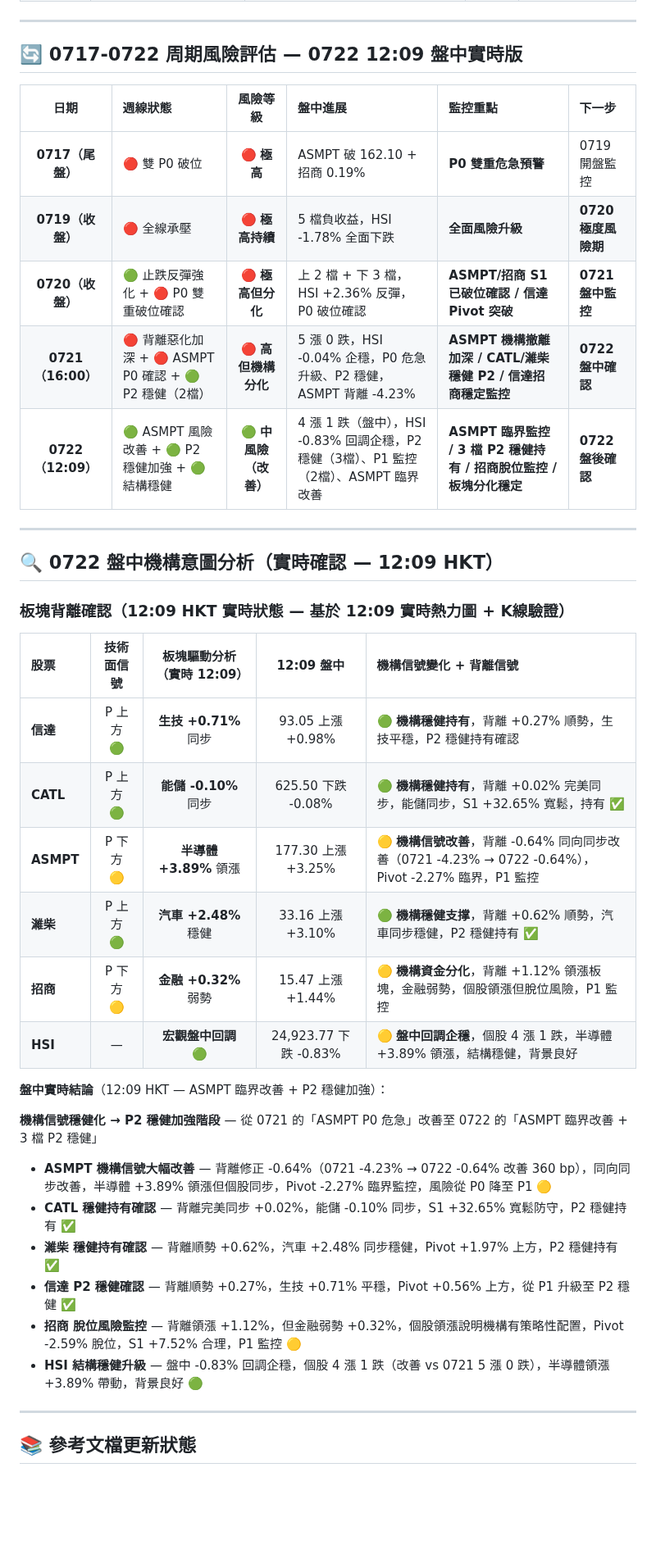
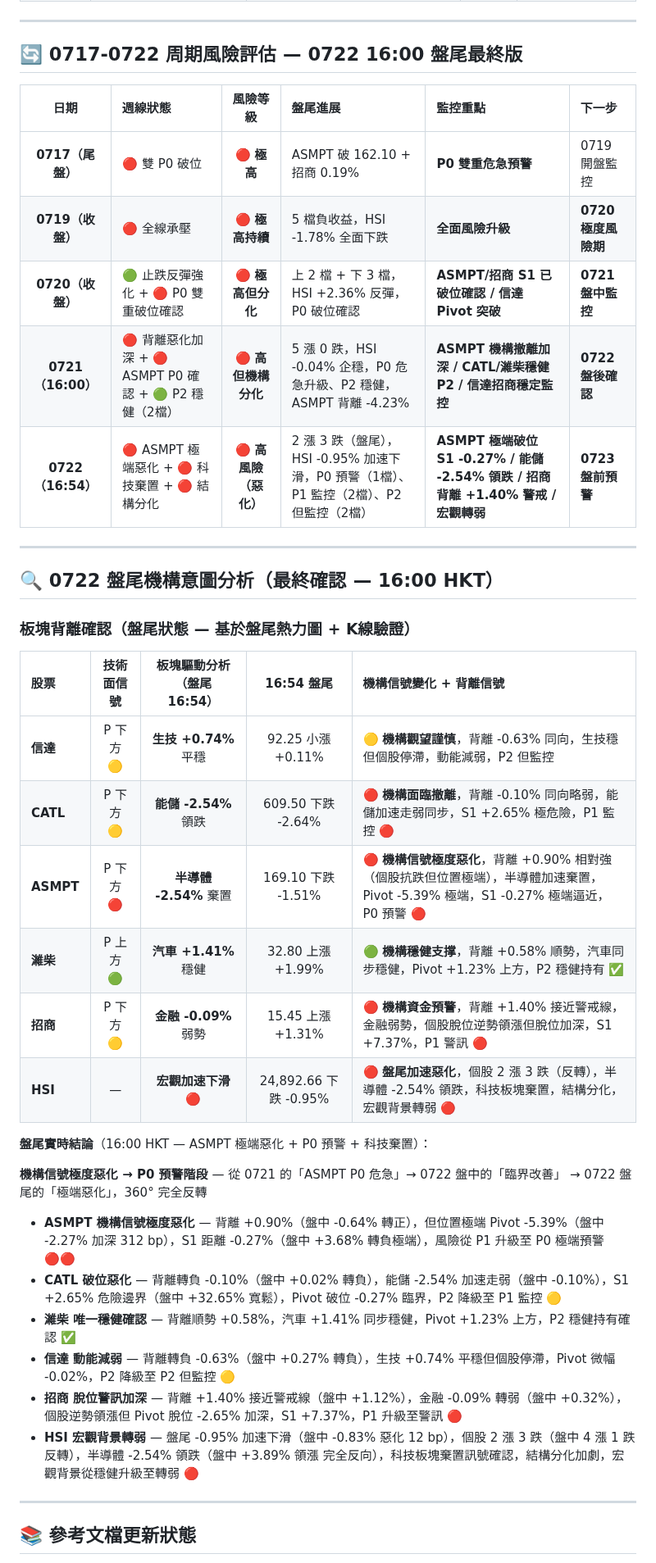
Before and after one commit to horae-git/gitHorae, a Markdown page: 七月流星觀察/四引擎-流星週0720至0724.md, the part around one of its changes. Shown at 82% size. Rendered like a GitHub page; blank space fills up the shorter version.

Commit message:
科技棄置

```diff
--- a/七月流星觀察/四引擎-流星週0720至0724.md
+++ b/七月流星觀察/四引擎-流星週0720至0724.md
@@ -58,40 +58,40 @@
 
 ---
 
-## 🔄 **0717-0722 周期風險評估 — 0722 12:09 盤中實時版**
+## 🔄 **0717-0722 周期風險評估 — 0722 16:00 盤尾最終版**
 
-|       日期        | 週線狀態             |    風險等級     | 盤中進展                                  | 監控重點                                      | 下一步               |
+|       日期        | 週線狀態             |    風險等級     | 盤尾進展                                  | 監控重點                                      | 下一步               |
 | :-------------: | :--------------- | :---------: | :------------------------------------ | :---------------------------------------- | :---------------- |
 |  **0717（尾盤）**   | 🔴 雙 P0 破位          |  🔴 **極高**  | ASMPT 破 162.10 + 招商 0.19%                | **P0 雙重危急預警**                           | 0719 開盤監控            |
 |  **0719（收盤）**   | 🔴 全線承壓           | 🔴 **極高持續** | 5 檔負收益，HSI -1.78% 全面下跌              | **全面風險升級**                              | **0720 極度風險期**     |
 |  **0720（收盤）** | 🟢 止跌反彈強化 + 🔴 P0 雙重破位確認      | 🔴 **極高但分化** | 上 2 檔 + 下 3 檔，HSI +2.36% 反彈，P0 破位確認  | **ASMPT/招商 S1 已破位確認 / 信達 Pivot 突破**  | **0721 盤中監控**      |
-|  **0721（16:00）** | 🔴 背離惡化加深 + 🔴 ASMPT P0 確認 + 🟢 P2 穩健（2檔）   | 🔴 **高但機構分化** | 5 漲 0 跌，HSI -0.04% 企穩，P0 危急升級、P2 穩健，ASMPT 背離 -4.23%  | **ASMPT 機構撤離加深 / CATL/濰柴穩健 P2 / 信達招商穩定監控** | **0722 盤中確認**      |
-|  **0722（12:09）** | 🟢 ASMPT 風險改善 + 🟢 P2 穩健加強 + 🟢 結構穩健   | 🟢 **中風險（改善）** | 4 漲 1 跌（盤中），HSI -0.83% 回調企穩，P2 穩健（3檔）、P1 監控（2檔）、ASMPT 臨界改善  | **ASMPT 臨界監控 / 3 檔 P2 穩健持有 / 招商脫位監控 / 板塊分化穩定** | **0722 盤後確認**      |
+|  **0721（16:00）** | 🔴 背離惡化加深 + 🔴 ASMPT P0 確認 + 🟢 P2 穩健（2檔）   | 🔴 **高但機構分化** | 5 漲 0 跌，HSI -0.04% 企穩，P0 危急升級、P2 穩健，ASMPT 背離 -4.23%  | **ASMPT 機構撤離加深 / CATL/濰柴穩健 P2 / 信達招商穩定監控** | **0722 盤後確認**      |
+|  **0722（16:54）** | 🔴 ASMPT 極端惡化 + 🔴 科技棄置 + 🔴 結構分化   | 🔴 **高風險（惡化）** | 2 漲 3 跌（盤尾），HSI -0.95% 加速下滑，P0 預警（1檔）、P1 監控（2檔）、P2 但監控（2檔）  | **ASMPT 極端破位 S1 -0.27% / 能儲 -2.54% 領跌 / 招商背離 +1.40% 警戒 / 宏觀轉弱** | **0723 盤前預警**      |
 
 ---
 
-## 🔍 **0722 盤中機構意圖分析（實時確認 — 12:09 HKT）**
+## 🔍 **0722 盤尾機構意圖分析（最終確認 — 16:00 HKT）**
 
-### 板塊背離確認（12:09 HKT 實時狀態 — 基於 12:09 實時熱力圖 + K線驗證）
+### 板塊背離確認（盤尾狀態 — 基於盤尾熱力圖 + K線驗證）
 
-| 股票        |  技術面信號  | 板塊驅動分析（實時 12:09）  |    **12:09 盤中**     | **機構信號變化 + 背離信號**                                 |
-| :-------- | :-----: | :---------------: | :-----------------: | :------------------------------------------------ |
-| **信達**    | P 上方 🟢 | **生技 +0.71%** 同步  |   93.05 上漲 +0.98%   | 🟢 **機構穩健持有**，背離 +0.27% 順勢，生技平穩，P2 穩健持有確認          |
-| **CATL**  | P 上方 🟢 | **能儲 -0.10%** 同步  |  625.50 下跌 -0.08%   | 🟢 **機構穩健持有**，背離 +0.02% 完美同步，能儲同步，S1 +32.65% 寬鬆，持有 ✅        |
-| **ASMPT** | P 下方 🟡 | **半導體 +3.89%** 領漲 |  177.30 上漲 +3.25%   | 🟡 **機構信號改善**，背離 -0.64% 同向同步改善（0721 -4.23% → 0722 -0.64%），Pivot -2.27% 臨界，P1 監控 |
-| **濰柴**    | P 上方 🟢 | **汽車 +2.48%** 穩健  |   33.16 上漲 +3.10%   | 🟢 **機構穩健支撑**，背離 +0.62% 順勢，汽車同步穩健，P2 穩健持有 ✅      |
-| **招商**    | P 下方 🟡 | **金融 +0.32%** 弱勢  |   15.47 上漲 +1.44%   | 🟡 **機構資金分化**，背離 +1.12% 領漲板塊，金融弱勢，個股領漲但脫位風險，P1 監控        |
-| **HSI**   |    —    |   **宏觀盤中回調** 🟢   | 24,923.77 下跌 -0.83% | 🟡 **盤中回調企穩**，個股 4 漲 1 跌，半導體 +3.89% 領漲，結構穩健，背景良好           |
+| 股票        |  技術面信號  | 板塊驅動分析（盤尾 16:54）  |    **16:54 盤尾**     | **機構信號變化 + 背離信號**                                                                        |
+| :-------- | :-----: | :---------------: | :-----------------: | :--------------------------------------------------------------------------------------- |
+| **信達**    | P 下方 🟡 | **生技 +0.74%** 平穩  |   92.25 小漲 +0.11%   | 🟡 **機構觀望謹慎**，背離 -0.63% 同向，生技穩但個股停滯，動能減弱，P2 但監控                                          |
+| **CATL**  | P 下方 🟡 | **能儲 -2.54%** 領跌  |  609.50 下跌 -2.64%   | 🔴 **機構面臨撤離**，背離 -0.10% 同向略弱，能儲加速走弱同步，S1 +2.65% 極危險，P1 監控 🔴                             |
+| **ASMPT** | P 下方 🔴 | **半導體 -2.54%** 棄置 |  169.10 下跌 -1.51%   | 🔴 **機構信號極度惡化**，背離 +0.90% 相對強（個股抗跌但位置極端），半導體加速棄置，Pivot -5.39% 極端，S1 -0.27% 極端逼近，P0 預警 🔴 |
+| **濰柴**    | P 上方 🟢 | **汽車 +1.41%** 穩健  |   32.80 上漲 +1.99%   | 🟢 **機構穩健支撑**，背離 +0.58% 順勢，汽車同步穩健，Pivot +1.23% 上方，P2 穩健持有 ✅                              |
+| **招商**    | P 下方 🟡 | **金融 -0.09%** 弱勢  |   15.45 上漲 +1.31%   | 🔴 **機構資金預警**，背離 +1.40% 接近警戒線，金融弱勢，個股脫位逆勢領漲但脫位加深，S1 +7.37%，P1 警訊 🔴                      |
+| **HSI**   |    —    |   **宏觀加速下滑** 🔴   | 24,892.66 下跌 -0.95% | 🔴 **盤尾加速惡化**，個股 2 漲 3 跌（反轉），半導體 -2.54% 領跌，科技板塊棄置，結構分化，宏觀背景轉弱 🔴                         |
 
-**盤中實時結論**（12:09 HKT — ASMPT 臨界改善 + P2 穩健加強）：
+**盤尾實時結論**（16:00 HKT — ASMPT 極端惡化 + P0 預警 + 科技棄置）：
 
-**機構信號穩健化 → P2 穩健加強階段** — 從 0721 的「ASMPT P0 危急」改善至 0722 的「ASMPT 臨界改善 + 3 檔 P2 穩健」
-- **ASMPT 機構信號大幅改善** — 背離修正 -0.64%（0721 -4.23% → 0722 -0.64% 改善 360 bp），同向同步改善，半導體 +3.89% 領漲但個股同步，Pivot -2.27% 臨界監控，風險從 P0 降至 P1 🟡
-- **CATL 穩健持有確認** — 背離完美同步 +0.02%，能儲 -0.10% 同步，S1 +32.65% 寬鬆防守，P2 穩健持有 ✅
-- **濰柴 穩健持有確認** — 背離順勢 +0.62%，汽車 +2.48% 同步穩健，Pivot +1.97% 上方，P2 穩健持有 ✅
-- **信達 P2 穩健確認** — 背離順勢 +0.27%，生技 +0.71% 平穩，Pivot +0.56% 上方，從 P1 升級至 P2 穩健 ✅
-- **招商 脫位風險監控** — 背離領漲 +1.12%，但金融弱勢 +0.32%，個股領漲說明機構有策略性配置，Pivot -2.59% 脫位，S1 +7.52% 合理，P1 監控 🟡
-- **HSI 結構穩健升級** — 盤中 -0.83% 回調企穩，個股 4 漲 1 跌（改善 vs 0721 5 漲 0 跌），半導體領漲 +3.89% 帶動，背景良好 🟢
+**機構信號極度惡化 → P0 預警階段** — 從 0721 的「ASMPT P0 危急」→ 0722 盤中的「臨界改善」 → 0722 盤尾的「極端惡化」，360° 完全反轉
+- **ASMPT 機構信號極度惡化** — 背離 +0.90%（盤中 -0.64% 轉正），但位置極端 Pivot -5.39%（盤中 -2.27% 加深 312 bp），S1 距離 -0.27%（盤中 +3.68% 轉負極端），風險從 P1 升級至 P0 極端預警 🔴🔴
+- **CATL 破位惡化** — 背離轉負 -0.10%（盤中 +0.02% 轉負），能儲 -2.54% 加速走弱（盤中 -0.10%），S1 +2.65% 危險邊界（盤中 +32.65% 寬鬆），Pivot 破位 -0.27% 臨界，P2 降級至 P1 監控 🟡
+- **濰柴 唯一穩健確認** — 背離順勢 +0.58%，汽車 +1.41% 同步穩健，Pivot +1.23% 上方，P2 穩健持有確認 ✅
+- **信達 動能減弱** — 背離轉負 -0.63%（盤中 +0.27% 轉負），生技 +0.74% 平穩但個股停滯，Pivot 微幅 -0.02%，P2 降級至 P2 但監控 🟡
+- **招商 脫位警訊加深** — 背離 +1.40% 接近警戒線（盤中 +1.12%），金融 -0.09% 轉弱（盤中 +0.32%），個股逆勢領漲但 Pivot 脫位 -2.65% 加深，S1 +7.37%，P1 升級至警訊 🔴
+- **HSI 宏觀背景轉弱** — 盤尾 -0.95% 加速下滑（盤中 -0.83% 惡化 12 bp），個股 2 漲 3 跌（盤中 4 漲 1 跌 反轉），半導體 -2.54% 領跌（盤中 +3.89% 領漲 完全反向），科技板塊棄置訊號確認，結構分化加劇，宏觀背景從穩健升級至轉弱 🔴
 
 ---
 
```
Also changed, not shown: other parts of 七月流星觀察/四引擎-流星週0720至0724.md (+45 -52 lines).
